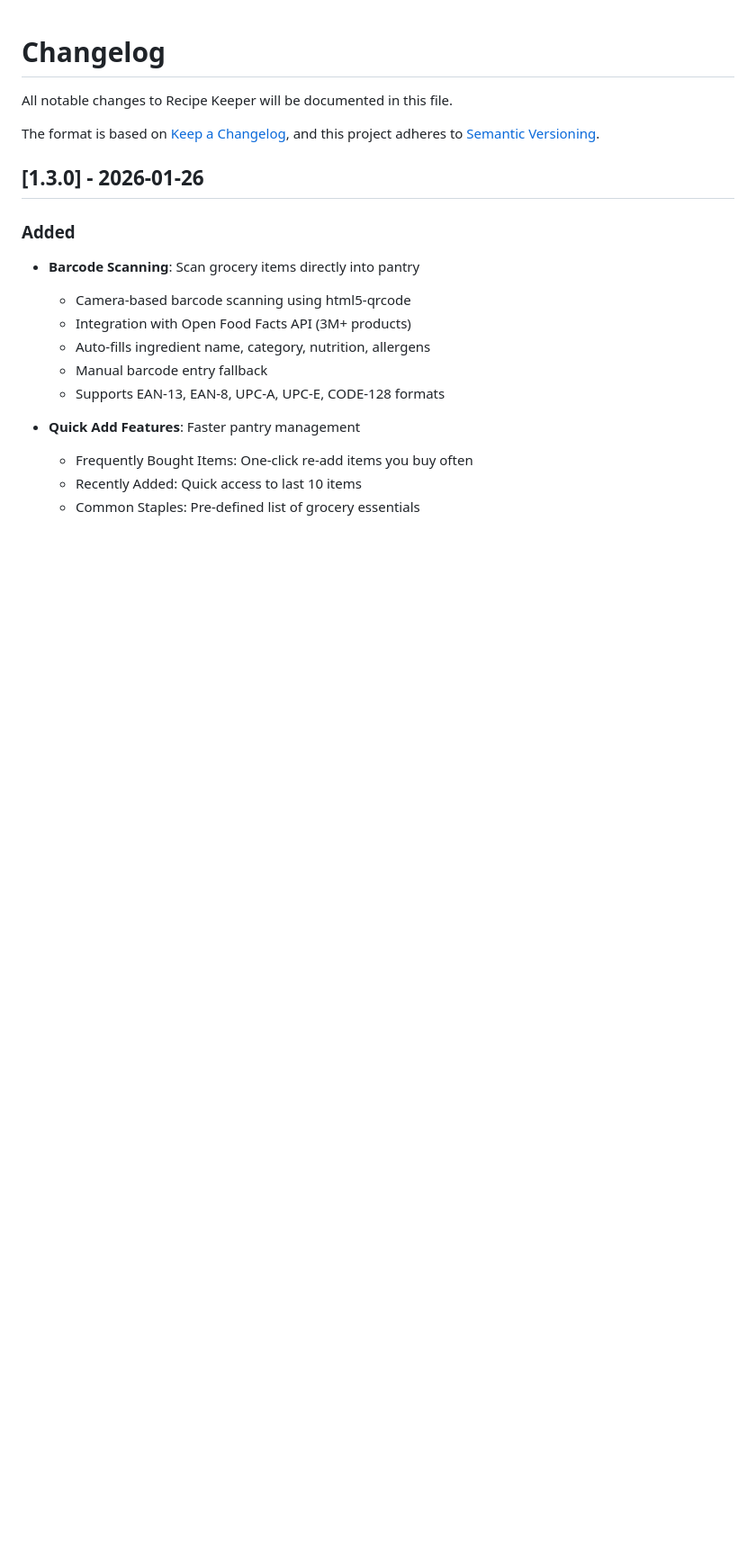
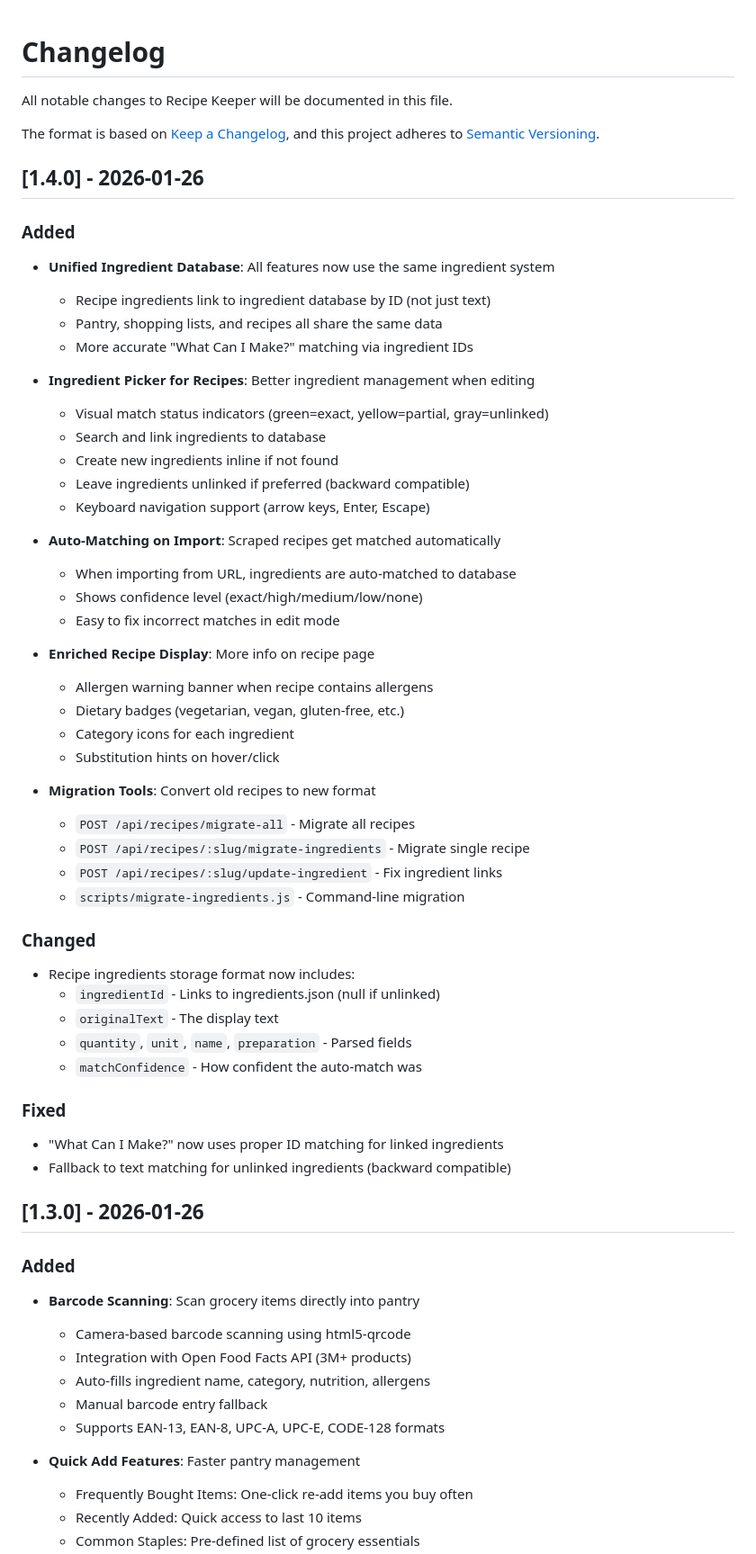
Before and after one commit to jdshupe/recipe-keeper, a Markdown page: CHANGELOG.md, the part around the change. Shown at 90% size. Rendered like a GitHub page; blank space fills up the shorter version.

Commit message:
docs: add v1.4.0 changelog for unified ingredient system

```diff
--- a/CHANGELOG.md
+++ b/CHANGELOG.md
@@ -4,6 +4,49 @@ All notable changes to Recipe Keeper will be documented in this file.
 
 The format is based on [Keep a Changelog](https://keepachangelog.com/en/1.0.0/),
 and this project adheres to [Semantic Versioning](https://semver.org/spec/v2.0.0.html).
+
+## [1.4.0] - 2026-01-26
+
+### Added
+- **Unified Ingredient Database**: All features now use the same ingredient system
+  - Recipe ingredients link to ingredient database by ID (not just text)
+  - Pantry, shopping lists, and recipes all share the same data
+  - More accurate "What Can I Make?" matching via ingredient IDs
+
+- **Ingredient Picker for Recipes**: Better ingredient management when editing
+  - Visual match status indicators (green=exact, yellow=partial, gray=unlinked)
+  - Search and link ingredients to database
+  - Create new ingredients inline if not found
+  - Leave ingredients unlinked if preferred (backward compatible)
+  - Keyboard navigation support (arrow keys, Enter, Escape)
+
+- **Auto-Matching on Import**: Scraped recipes get matched automatically
+  - When importing from URL, ingredients are auto-matched to database
+  - Shows confidence level (exact/high/medium/low/none)
+  - Easy to fix incorrect matches in edit mode
+
+- **Enriched Recipe Display**: More info on recipe page
+  - Allergen warning banner when recipe contains allergens
+  - Dietary badges (vegetarian, vegan, gluten-free, etc.)
+  - Category icons for each ingredient
+  - Substitution hints on hover/click
+
+- **Migration Tools**: Convert old recipes to new format
+  - `POST /api/recipes/migrate-all` - Migrate all recipes
+  - `POST /api/recipes/:slug/migrate-ingredients` - Migrate single recipe
+  - `POST /api/recipes/:slug/update-ingredient` - Fix ingredient links
+  - `scripts/migrate-ingredients.js` - Command-line migration
+
+### Changed
+- Recipe ingredients storage format now includes:
+  - `ingredientId` - Links to ingredients.json (null if unlinked)
+  - `originalText` - The display text
+  - `quantity`, `unit`, `name`, `preparation` - Parsed fields
+  - `matchConfidence` - How confident the auto-match was
+
+### Fixed
+- "What Can I Make?" now uses proper ID matching for linked ingredients
+- Fallback to text matching for unlinked ingredients (backward compatible)
 
 ## [1.3.0] - 2026-01-26
 
```
